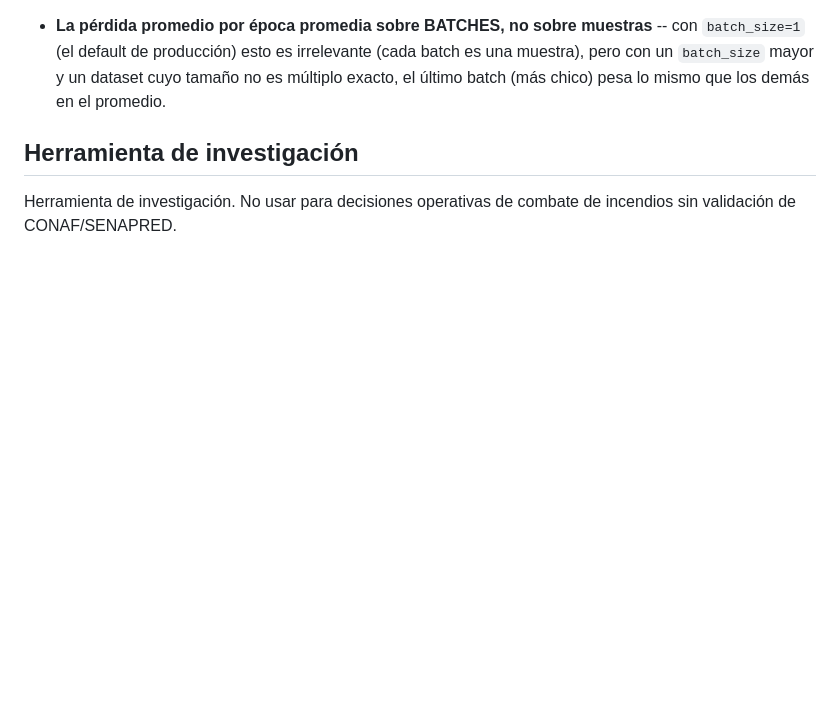
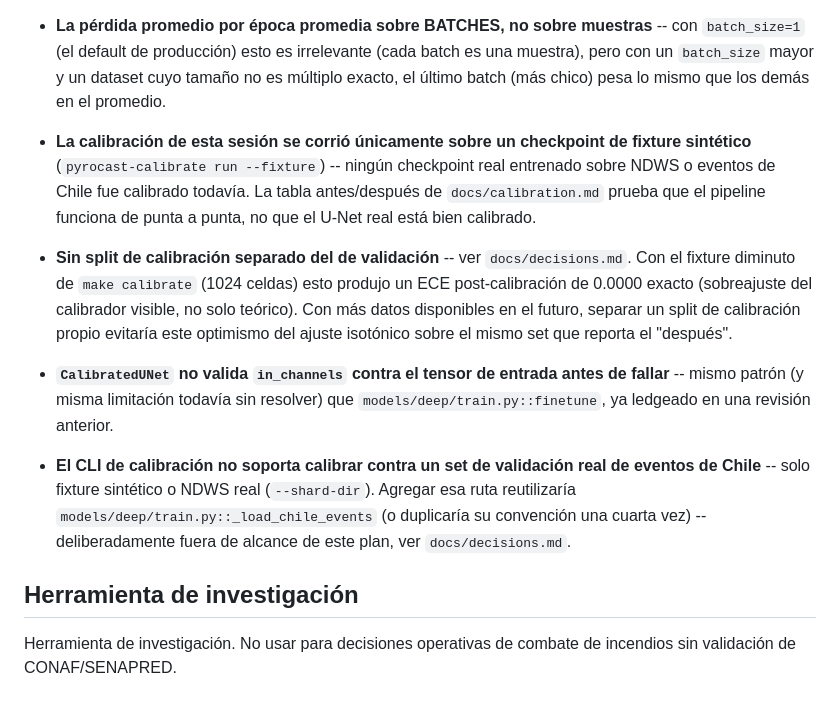
Before and after one commit to TheNewAarons/PyroCast, a Markdown page: docs/limitations.md, the part around the change. Rendered like a GitHub page; blank space fills up the shorter version.

```diff
--- a/docs/limitations.md
+++ b/docs/limitations.md
@@ -402,6 +402,29 @@ negativa para que el proyecto "se vea mejor" (ver CLAUDE.md).
   irrelevante (cada batch es una muestra), pero con un `batch_size`
   mayor y un dataset cuyo tamaño no es múltiplo exacto, el último batch
   (más chico) pesa lo mismo que los demás en el promedio.
+- **La calibración de esta sesión se corrió únicamente sobre un
+  checkpoint de fixture sintético** (`pyrocast-calibrate run
+  --fixture`) -- ningún checkpoint real entrenado sobre NDWS o eventos
+  de Chile fue calibrado todavía. La tabla antes/después de
+  `docs/calibration.md` prueba que el pipeline funciona de punta a
+  punta, no que el U-Net real está bien calibrado.
+- **Sin split de calibración separado del de validación** -- ver
+  `docs/decisions.md`. Con el fixture diminuto de `make calibrate`
+  (1024 celdas) esto produjo un ECE post-calibración de 0.0000 exacto
+  (sobreajuste del calibrador visible, no solo teórico). Con más datos
+  disponibles en el futuro, separar un split de calibración propio
+  evitaría este optimismo del ajuste isotónico sobre el mismo set que
+  reporta el "después".
+- **`CalibratedUNet` no valida `in_channels` contra el tensor de
+  entrada antes de fallar** -- mismo patrón (y misma limitación
+  todavía sin resolver) que `models/deep/train.py::finetune`, ya
+  ledgeado en una revisión anterior.
+- **El CLI de calibración no soporta calibrar contra un set de
+  validación real de eventos de Chile** -- solo fixture sintético o
+  NDWS real (`--shard-dir`). Agregar esa ruta reutilizaría
+  `models/deep/train.py::_load_chile_events` (o duplicaría su
+  convención una cuarta vez) -- deliberadamente fuera de alcance de
+  este plan, ver `docs/decisions.md`.
 
 ## Herramienta de investigación
 
```
Also changed, not shown: docs/decisions.md (+34 -0 lines).
